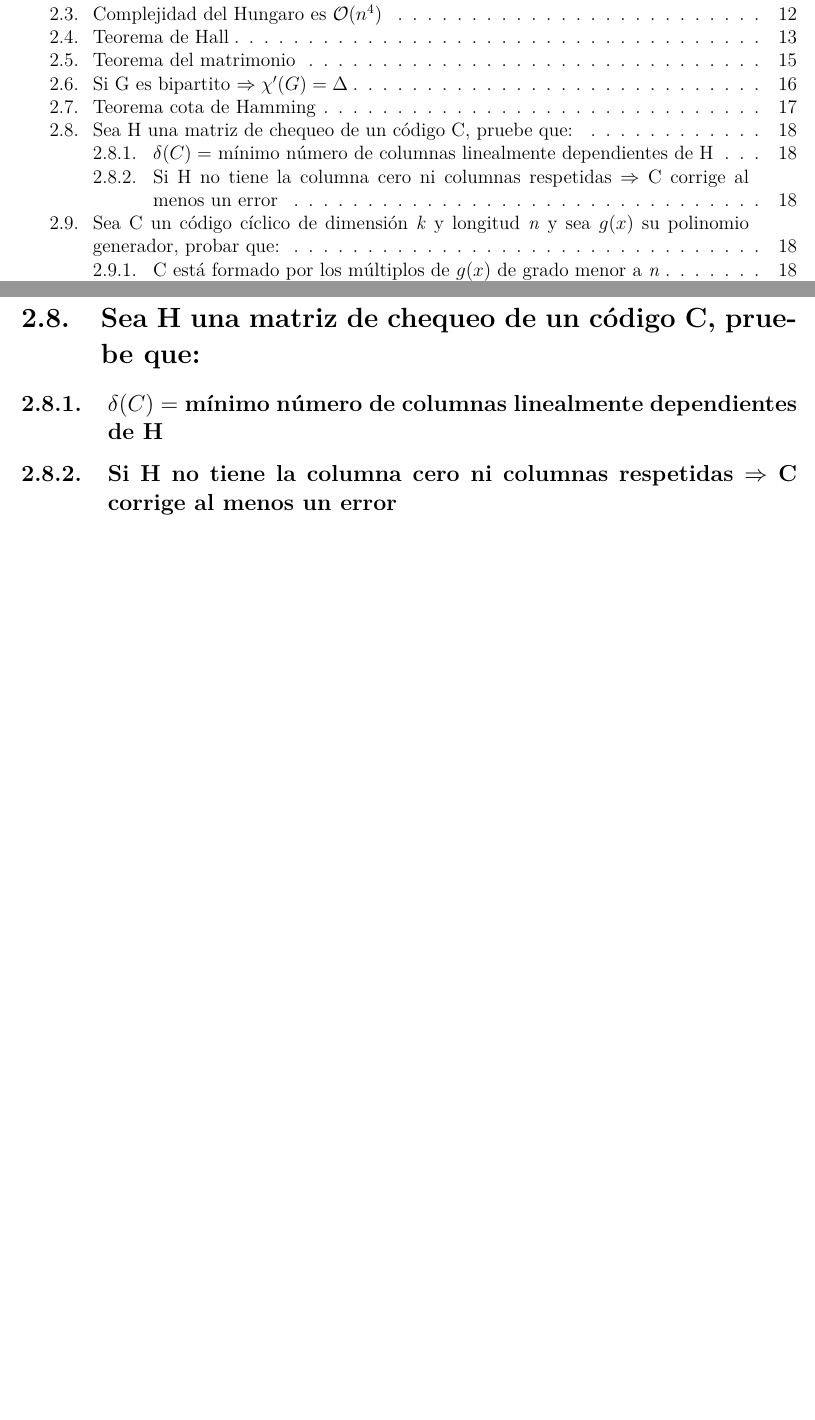
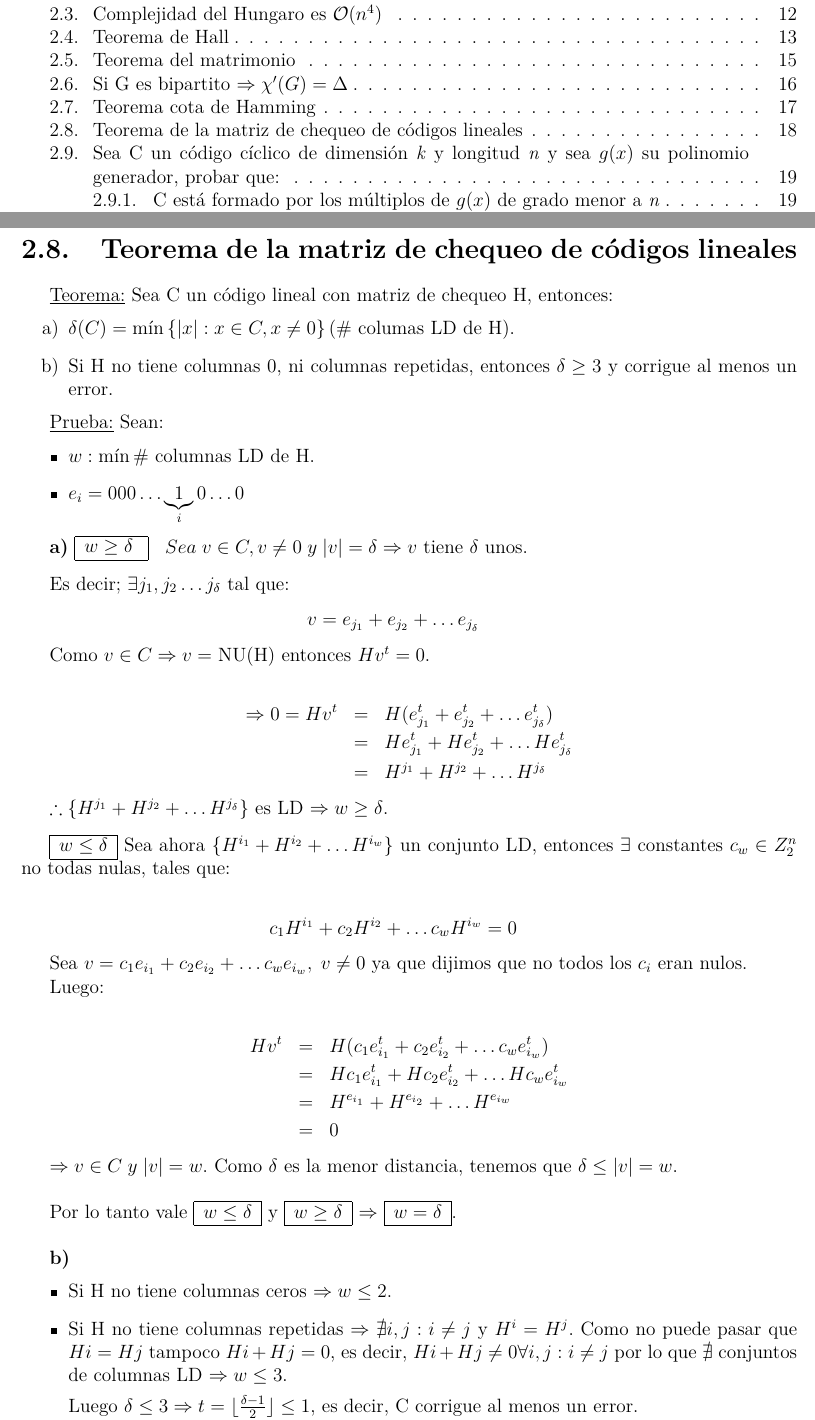
Before and after one commit to FaMAFStuffs/resumenDiscreta2, a LaTeX document (discreta.tex): two parts of pages 2 and 19 of 21 before the commit and two parts of pages 2 and 19 of 22 after it, joined at a grey line, cut so that both start at the same text, the shorter picture padded with empty space. Compiled offline with pdfLaTeX.

Commit message:
Matriz de chequeo lista.

```diff
--- a/discreta.tex
+++ b/discreta.tex
@@ -965,13 +965,69 @@ y \in B\end{subarray}} f(x, y)$.
 			\nonumber \Rightarrow \# C \leq \frac{2^{n}}{\sum_{r = 0}^{t} {n \choose r}}
 		\end{eqnarray}
 
+	\section{Teorema de la matriz de chequeo de códigos lineales}
 
+		\underline{Teorema:} Sea C un código lineal con matriz de chequeo H, entonces:
+		\begin{itemize}
+			\item[a)] $\delta(C) = \min \left\lbrace \lvert x \rvert : x \in C , x \neq 0 \right\rbrace (\#$ columas LD de H).
+			\item[b)] Si H no tiene columnas 0, ni columnas repetidas, entonces $\delta \geq 3$ y corrigue al menos un error.
+		\end{itemize}
 
-	\section{Sea H una matriz de chequeo de un código C, pruebe que:}
+		\underline{Prueba:} Sean:
+		\begin{itemize}
+			\item $w : \min \#$ columnas LD de H.
+			\item $e_{i} = 000 \dotsc \underbrace{1}_{i} 0 \dotsc 0$
+		\end{itemize}
 
-		\subsection{$\delta (C) =$ mínimo número de columnas linealmente dependientes de H}
+		\textbf{a)} \begin{tabular}{|c|} \hline $w \geq \delta \; $ \\ \hline \end{tabular} $ \; \; Sea \; v \in C , v \neq 0 \; y \; \lvert v \rvert = \delta \Rightarrow v$ tiene $\delta$ unos.
 
-		\subsection{Si H no tiene la columna cero ni columnas respetidas $\Rightarrow$ C corrige al menos un error}
+		\vspace{3mm}
+		Es decir; $\exists j_{1}, j_{2} \dotsc j_{\delta}$ tal que:
+		\begin{eqnarray}
+			\nonumber v = e_{j_{1}} + e_{j_{2}} + \dotsc e_{j_{\delta}}
+		\end{eqnarray}
+
+		Como $ v \in C \Rightarrow v =$ NU(H) entonces $Hv^{t} = 0$.
+
+		\begin{eqnarray}
+			\nonumber \Rightarrow 0 = Hv^{t} &=& H(e_{j_{1}}^{t} + e_{j_{2}}^{t} + \dotsc e_{j_{\delta}}^{t}) \\
+			\nonumber &=& H e_{j_{1}}^{t} + H e_{j_{2}}^{t} + \dotsc H e_{j_{\delta}}^{t} \\
+			\nonumber &=& H^{j_{1}} + H^{j_{2}} + \dotsc H^{j_{\delta}}
+		\end{eqnarray}
+
+		$\therefore \left\lbrace H^{j_{1}} + H^{j_{2}} + \dotsc H^{j_{\delta}} \right\rbrace$ es LD $\Rightarrow w \geq \delta$.
+
+		\vspace{3mm}
+		\begin{tabular}{|c|} \hline $w \leq \delta $ \\ \hline \end{tabular} Sea ahora $\left\lbrace H^{i_{1}} + H^{i_{2}} + \dotsc H^{i_{w}} \right\rbrace$ un conjunto LD, entonces $\exists$ constantes $c_{w} \in Z_{2}^{n}$ no todas nulas, tales que:
+
+		\begin{eqnarray}
+			\nonumber c_{1} H^{i_{1}} + c_{2} H^{i_{2}} + \dotsc c_{w} H^{i_{w}} = 0
+		\end{eqnarray}
+
+		Sea $v = c_{1} e_{i_{1}} + c_{2} e_{i_{2}} + \dotsc c_{w} e_{i_{w}} , \; v \neq 0$ ya que dijimos que no todos los $c_{i}$ eran nulos.
+
+		Luego:
+
+		\begin{eqnarray}
+			\nonumber H v^{t} &=& H (c_{1} e_{i_{1}}^{t} + c_{2} e_{i_{2}}^{t} + \dotsc c_{w} e_{i_{w}}^{t}) \\
+			\nonumber &=& H c_{1} e_{i_{1}}^{t} + H c_{2} e_{i_{2}}^{t} + \dotsc H c_{w} e_{i_{w}}^{t} \\
+			\nonumber &=& H^{e_{i_{1}}} + H^{e_{i_{2}}} + \dotsc H^{e_{i_{w}}} \\
+			\nonumber &=& 0
+		\end{eqnarray}
+
+		$\Rightarrow v \in C \; y \; \lvert v \rvert = w$. Como $\delta$ es la menor distancia, tenemos que $\delta \leq \lvert v \rvert = w$.
+
+		\vspace{5mm}
+		Por lo tanto vale \begin{tabular}{|c|} \hline $w \leq \delta $ \\ \hline \end{tabular} y \begin{tabular}{|c|} \hline $w \geq \delta $ \\ \hline \end{tabular} $\Rightarrow$ \begin{tabular}{|c|} \hline $w = \delta $ \\ \hline \end{tabular}.
+
+		\vspace{5mm}
+		\textbf{b)}
+		\begin{itemize}
+			\item Si H no tiene columnas ceros $\Rightarrow w \leq 2$.
+			\item Si H no tiene columnas repetidas $\Rightarrow \nexists i,j : i \neq j$ y $H^{i} = H^{j}$. Como no puede pasar que $H{i} = H{j}$ tampoco $H{i} + H{j} = 0$, es decir, $H{i} + H{j} \neq 0 \forall i,j : i \neq j$ por lo que $\nexists$ conjuntos de columnas LD $\Rightarrow w \leq 3$.
+
+			Luego $\delta \leq 3 \Rightarrow t = \lfloor \frac{\delta-1}{2} \rfloor \leq 1$, es decir, C corrigue al menos un error.
+		\end{itemize}
 
 
 	\section{Sea C un código cíclico de dimensión \textit{k} y longitud \textit{n} y sea $g(x)$ su polinomio generador, probar que:}
```
Also changed, not shown: discreta.pdf, 4 other files.
